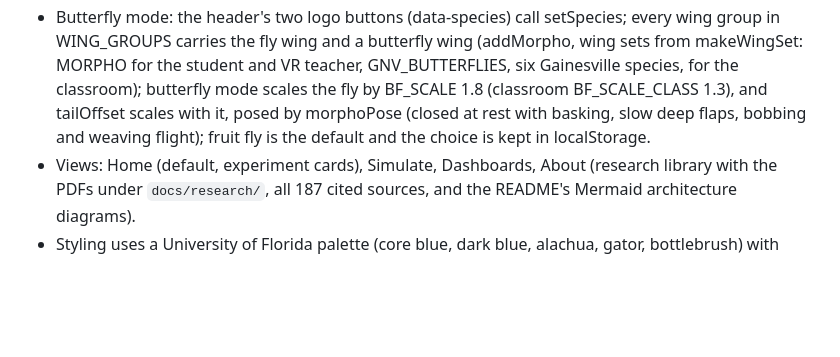
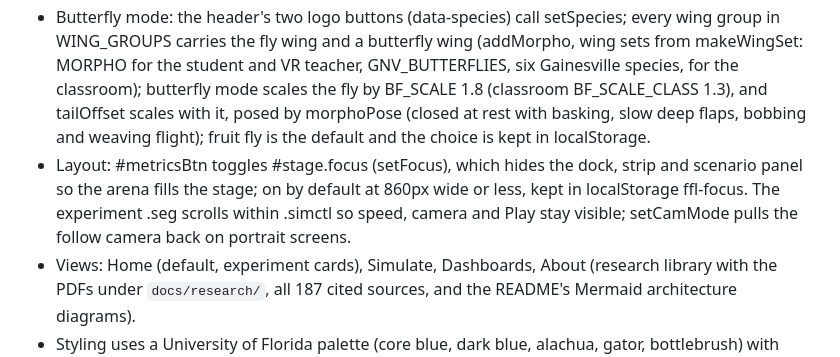
Before and after one commit to jayrosen-design/fly-lingo, a Markdown page: CLAUDE.md, the part around the change. Rendered like a GitHub page; blank space fills up the shorter version.

```diff
--- a/CLAUDE.md
+++ b/CLAUDE.md
@@ -16,6 +16,7 @@ Fruit Fly Lingo is the interaction layer of the Embodied Drosophila Literacy Sim
 - In the Simulate view the left dashboard panel, the right scenario panel and the bottom six-chart strip all switch per experiment (DOCK_FOR, data-rp sections and scenarioCard, STRIPS in index.html); teacher and admin show their laptop screen and work queue instead of the brain.
 - A stylised 55,000-point nervous system lights up by region; the memory rule is Δw = η(R − V), η = 0.22; fifteen dashboards (kinematic, connectomic, psychometric with G-DINA, Half-Life Regression and a Rasch Wright map, curriculum with a toy mLSTM and Decision Transformer divergence, teacher navigation with Fitts' law, district proctoring, classroom social dynamics, phonics and wing song, reading stories aloud, writing Greek roots in cursive, VR classroom, AR word blocks, Scrabble, paper book, geography) run on live telemetry and also dock beside the arena.
 - Butterfly mode: the header's two logo buttons (data-species) call setSpecies; every wing group in WING_GROUPS carries the fly wing and a butterfly wing (addMorpho, wing sets from makeWingSet: MORPHO for the student and VR teacher, GNV_BUTTERFLIES, six Gainesville species, for the classroom); butterfly mode scales the fly by BF_SCALE 1.8 (classroom BF_SCALE_CLASS 1.3), and tailOffset scales with it, posed by morphoPose (closed at rest with basking, slow deep flaps, bobbing and weaving flight); fruit fly is the default and the choice is kept in localStorage.
+- Layout: #metricsBtn toggles #stage.focus (setFocus), which hides the dock, strip and scenario panel so the arena fills the stage; on by default at 860px wide or less, kept in localStorage ffl-focus. The experiment .seg scrolls within .simctl so speed, camera and Play stay visible; setCamMode pulls the follow camera back on portrait screens.
 - Views: Home (default, experiment cards), Simulate, Dashboards, About (research library with the PDFs under `docs/research/`, all 187 cited sources, and the README's Mermaid architecture diagrams).
 - Styling uses a University of Florida palette (core blue, dark blue, alachua, gator, bottlebrush) with Neulis Sans and Liebling and system fallbacks. Do not name the reading program the design tokens came from in the app or README.
 - Planned back end per the EDLS requirement document: MuJoCo `flybody` via WebAssembly at 800 Hz, the Fly-connectomic Graph Model on MaleCNS v1.0, xLSTM with TFLA on WebGPU, xAPI telemetry through a Science DMZ to a Learning Record Store.
```
Also changed, not shown: README.md (+3 -1 lines), docs/screenshots/phone-simulate.png, 1 other file.
